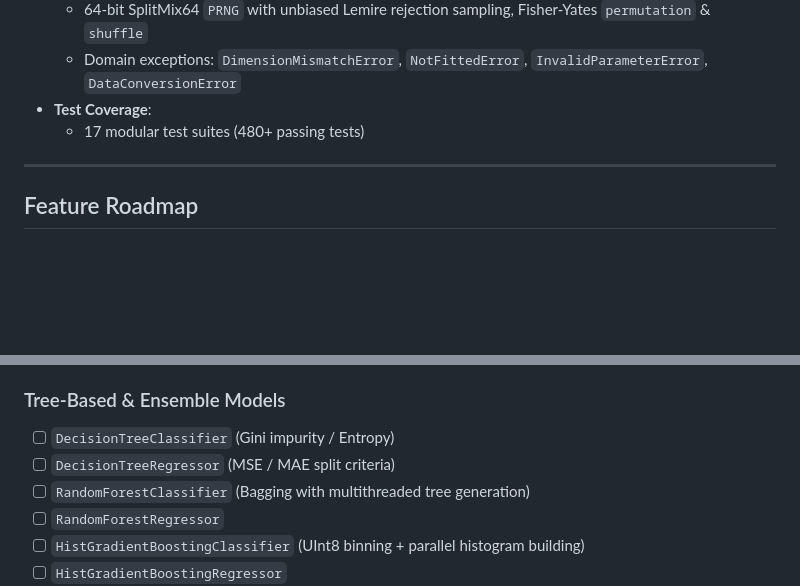
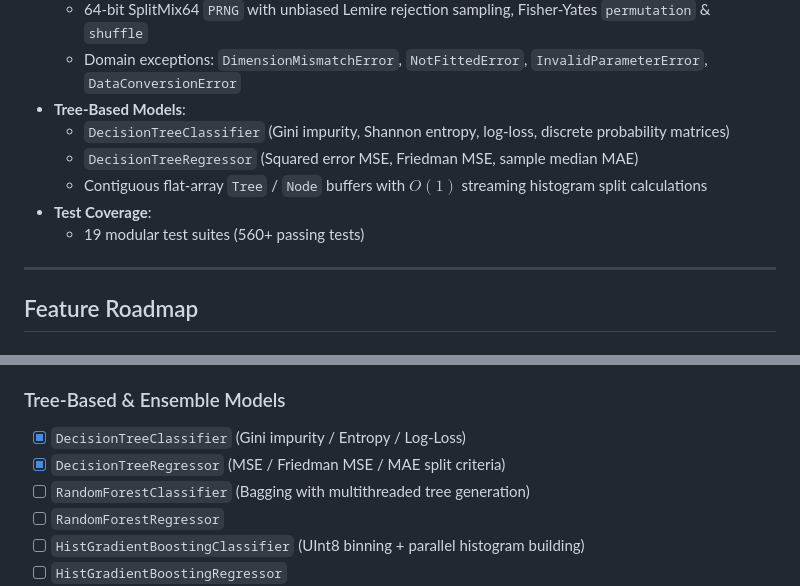
Before and after one commit to aaronvme/Strata, a Markdown page: ROADMAP.md, 2 parts joined by grey strips. Drawn GitHub-style; blank space fills up the shorter version.

Commit message:
docs(roadmap): update tree models and test suite coverage

```diff
--- a/ROADMAP.md
+++ b/ROADMAP.md
@@ -23,8 +23,12 @@ Strata is a native machine learning library for Mojo designed around familiar sc
   - Numerically stable `softmax`, `log_sum_exp`, `sigmoid`
   - 64-bit SplitMix64 `PRNG` with unbiased Lemire rejection sampling, Fisher-Yates `permutation` & `shuffle`
   - Domain exceptions: `DimensionMismatchError`, `NotFittedError`, `InvalidParameterError`, `DataConversionError`
+- **Tree-Based Models**:
+  - `DecisionTreeClassifier` (Gini impurity, Shannon entropy, log-loss, discrete probability matrices)
+  - `DecisionTreeRegressor` (Squared error MSE, Friedman MSE, sample median MAE)
+  - Contiguous flat-array `Tree` / `Node` buffers with $O(1)$ streaming histogram split calculations
 - **Test Coverage**:
-  - 17 modular test suites (480+ passing tests)
+  - 19 modular test suites (560+ passing tests)
 
 ---
 
@@ -58,8 +62,8 @@ Strata is a native machine learning library for Mojo designed around familiar sc
 - [ ] `SGDClassifier` & `SGDRegressor` (Streaming and online mini-batch optimization)
 
 ### Tree-Based & Ensemble Models
-- [ ] `DecisionTreeClassifier` (Gini impurity / Entropy)
-- [ ] `DecisionTreeRegressor` (MSE / MAE split criteria)
+- [x] `DecisionTreeClassifier` (Gini impurity / Entropy / Log-Loss)
+- [x] `DecisionTreeRegressor` (MSE / Friedman MSE / MAE split criteria)
 - [ ] `RandomForestClassifier` (Bagging with multithreaded tree generation)
 - [ ] `RandomForestRegressor`
 - [ ] `HistGradientBoostingClassifier` (UInt8 binning + parallel histogram building)
```
Also changed, not shown: other parts of ROADMAP.md (+1 -1 lines).
